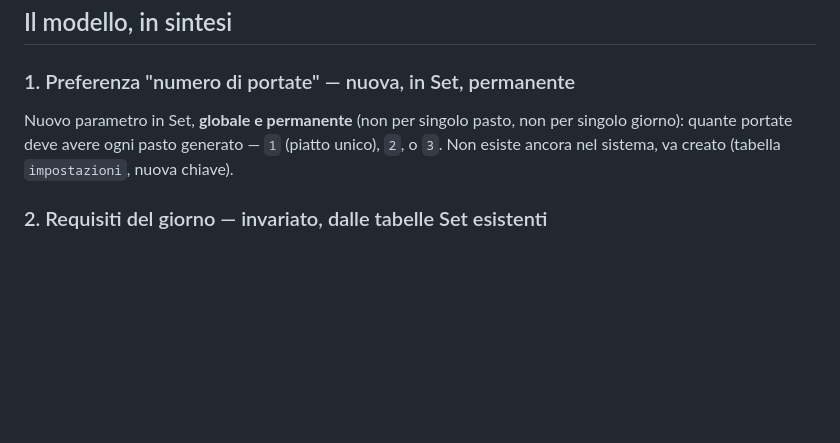
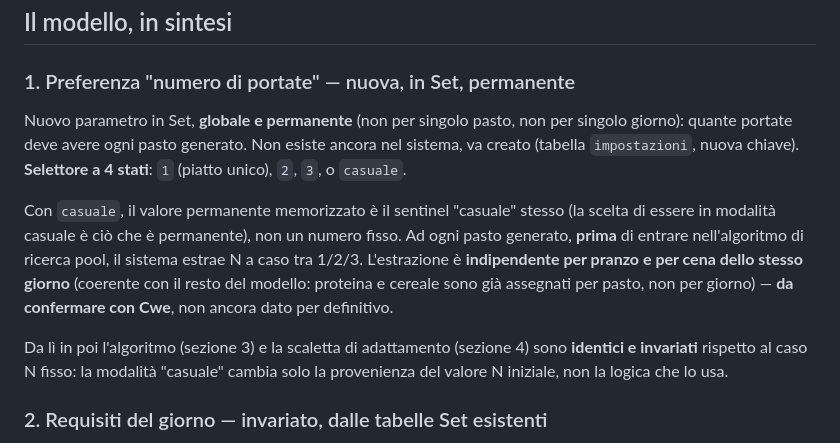
Before and after one commit to cwebit1/DietaPlanner, a Markdown page: docs/NUOVA-ARCHITETTURA-MOTORE.md, the part around the change. GitHub-like rendering; blank space fills up the shorter version.

Commit message:
Aggiungo 4o stato 'casuale' al selettore numero portate: estrazione N a caso per pasto prima dell'algoritmo, logica di pool/scaletta invariata

```diff
--- a/docs/NUOVA-ARCHITETTURA-MOTORE.md
+++ b/docs/NUOVA-ARCHITETTURA-MOTORE.md
@@ -34,9 +34,24 @@ per una categoria fissa.
 ### 1. Preferenza "numero di portate" — nuova, in Set, permanente
 
 Nuovo parametro in Set, **globale e permanente** (non per singolo pasto,
-non per singolo giorno): quante portate deve avere ogni pasto generato —
-`1` (piatto unico), `2`, o `3`. Non esiste ancora nel sistema, va creato
-(tabella `impostazioni`, nuova chiave).
+non per singolo giorno): quante portate deve avere ogni pasto generato.
+Non esiste ancora nel sistema, va creato (tabella `impostazioni`, nuova
+chiave). **Selettore a 4 stati**: `1` (piatto unico), `2`, `3`, o
+`casuale`.
+
+Con `casuale`, il valore permanente memorizzato è il sentinel "casuale"
+stesso (la scelta di essere in modalità casuale è ciò che è permanente),
+non un numero fisso. Ad ogni pasto generato, **prima** di entrare
+nell'algoritmo di ricerca pool, il sistema estrae N a caso tra 1/2/3.
+L'estrazione è **indipendente per pranzo e per cena dello stesso giorno**
+(coerente con il resto del modello: proteina e cereale sono già assegnati
+per pasto, non per giorno) — **da confermare con Cwe**, non ancora dato
+per definitivo.
+
+Da lì in poi l'algoritmo (sezione 3) e la scaletta di adattamento
+(sezione 4) sono **identici e invariati** rispetto al caso N fisso: la
+modalità "casuale" cambia solo la provenienza del valore N iniziale, non
+la logica che lo usa.
 
 ### 2. Requisiti del giorno — invariato, dalle tabelle Set esistenti
 
```
